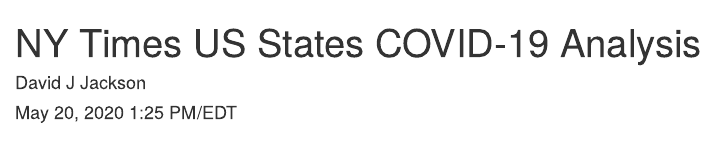
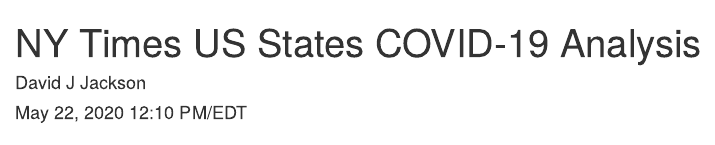
Before and after one commit to davidjayjackson/COVID-19-NYTimes, an R Markdown document (NYTimes_analysis.Rmd): the page in a window 1100 px wide, from its top. Rendered offline with R 4.5, knitr and Pandoc, with nearby package versions; some code elsewhere in the file could not run offline.

Commit message:
Updated May 22, 2020

```diff
--- a/NYTimes_analysis.Rmd
+++ b/NYTimes_analysis.Rmd
@@ -1,7 +1,7 @@
 ---
 title: "NY Times US States COVID-19 Analysis"
 author: "David J Jackson"
-date: "May 20, 2020 1:25 PM/EDT"
+date: "May 22, 2020 12:10 PM/EDT"
 output: html_document
 ---
 
```
